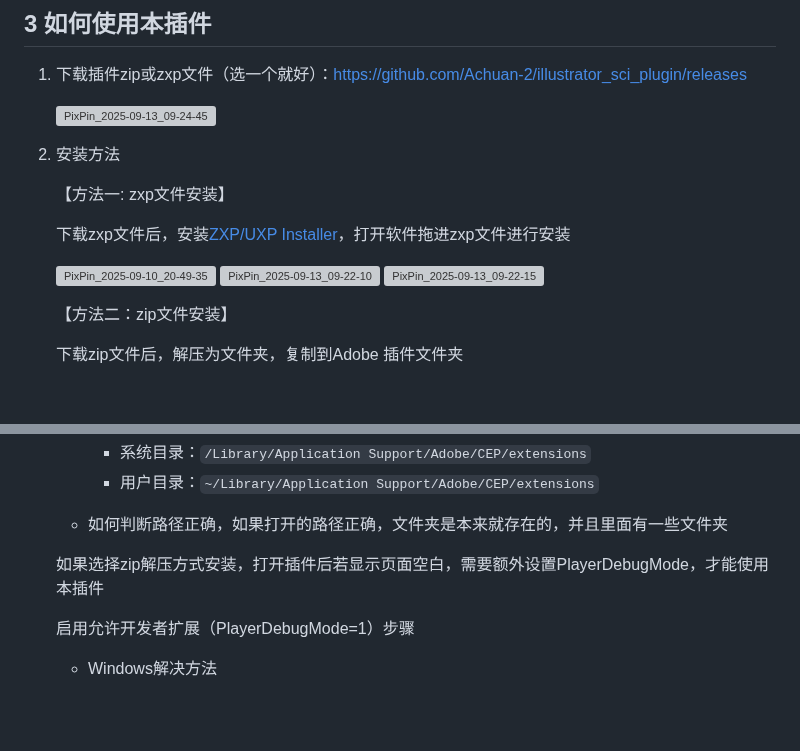
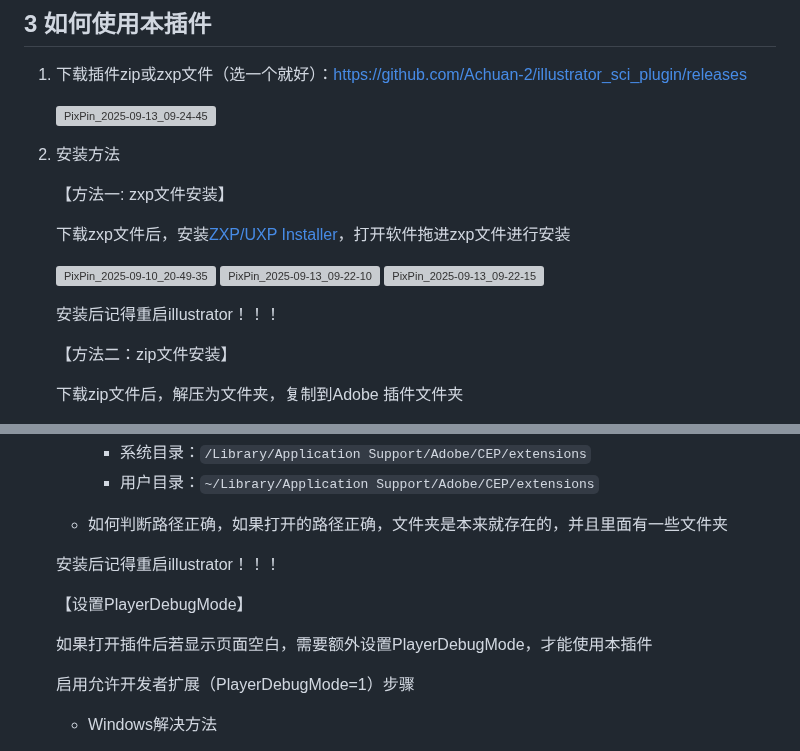
Before and after one commit to Achuan-2/illustrator_sci_plugin, a Markdown page: README.md, 2 parts joined by grey strips. Rendered like a GitHub page; blank space fills up the shorter version; grey boxes are pictures that could not be loaded.

```diff
--- a/README.md
+++ b/README.md
@@ -86,6 +86,7 @@
 
 2. 安装方法
 
+
     【方法一: zxp文件安装】
 
     下载zxp文件后，安装[ZXP/UXP Installer](https://aescripts.com/learn/zxp-installer/?srsltid=AfmBOoo-EVsObqPpzaZW0PvdAs_QcLleVQPtl2Yy00HAkA4rzndfdAcI)，打开软件拖进zxp文件进行安装
@@ -95,6 +96,8 @@
     <img alt="PixPin_2025-09-13_09-22-10" src="https://github.com/user-attachments/assets/3abec6d2-b8ef-4e5e-ad24-3e0bc68a9f0c" style="width: 50%;" />
 
     <img alt="PixPin_2025-09-13_09-22-15" src="https://github.com/user-attachments/assets/bf0359aa-f05c-4a88-97f0-9196a83b93ea" style="width: 50%;" />
+
+    安装后记得重启illustrator！！！
 
     【方法二：zip文件安装】
 
@@ -112,7 +115,11 @@
       - 用户目录：`~/Library/Application Support/Adobe/CEP/extensions`
     - 如何判断路径正确，如果打开的路径正确，文件夹是本来就存在的，并且里面有一些文件夹
 
-   如果选择zip解压方式安装，打开插件后若显示页面空白，需要额外设置PlayerDebugMode，才能使用本插件
+    安装后记得重启illustrator！！！
+
+    【设置PlayerDebugMode】
+
+   如果打开插件后若显示页面空白，需要额外设置PlayerDebugMode，才能使用本插件
 
    启用允许开发者扩展（PlayerDebugMode=1）步骤
 
```
